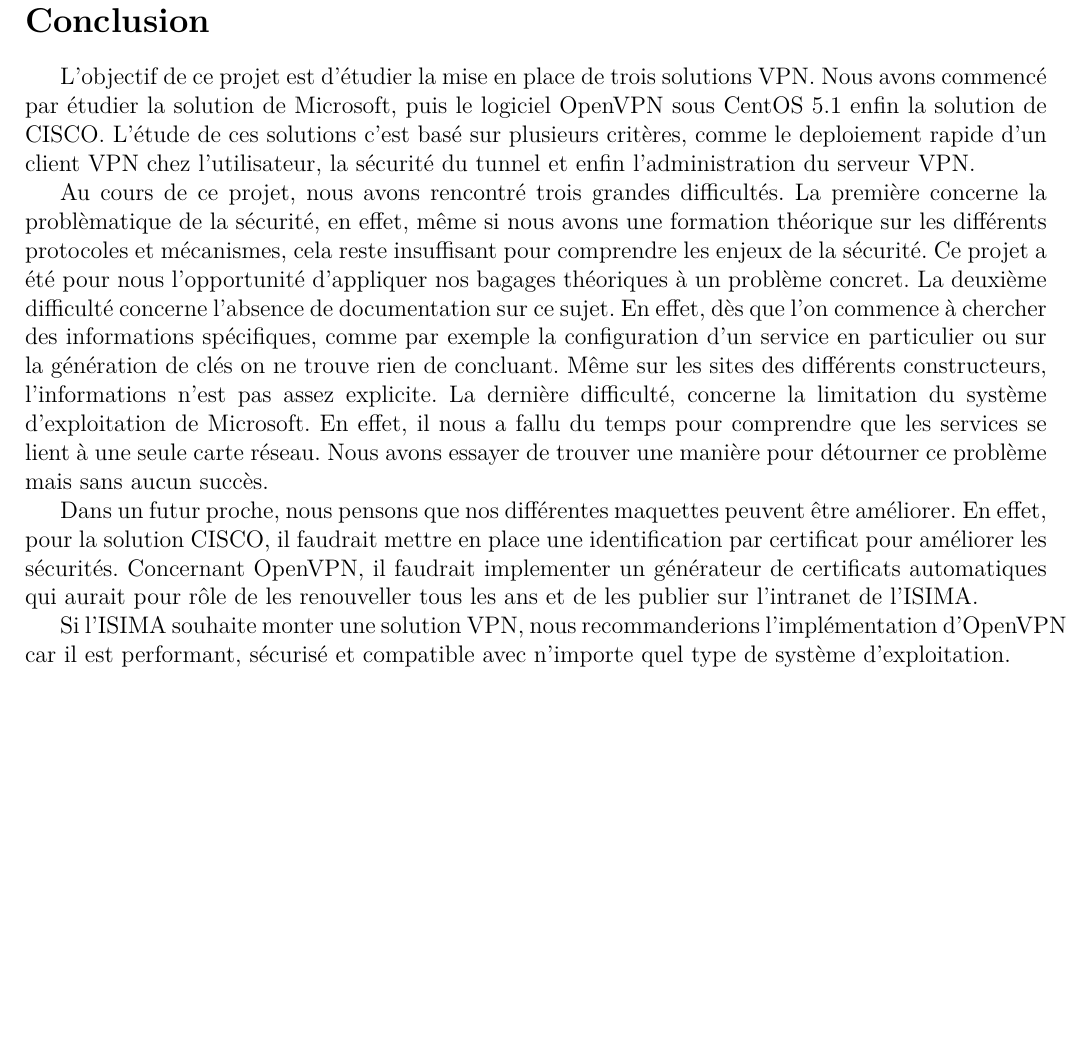
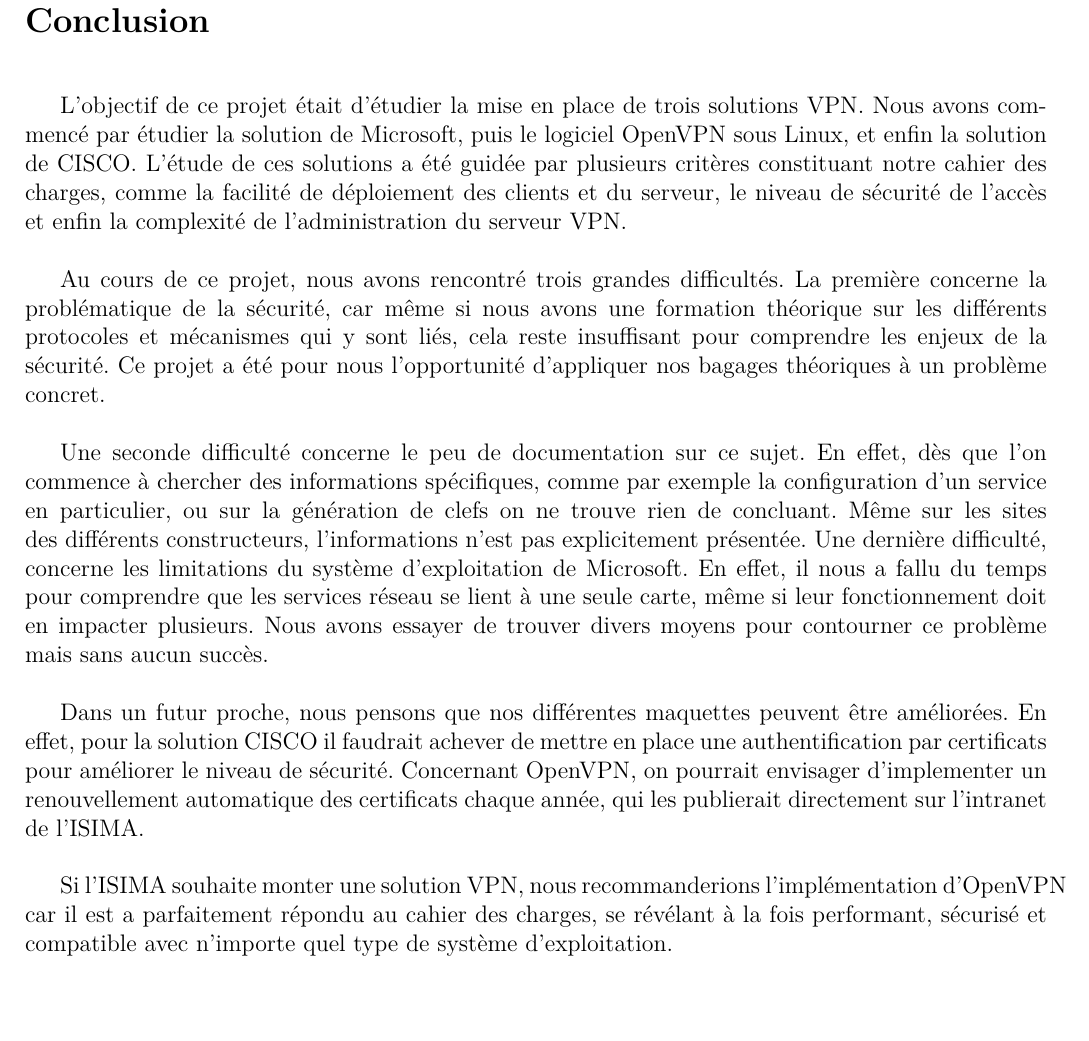
Before and after one commit to adyxax/zz3-projet, a LaTeX paper (rapport.tex, which reads conclusion.tex): part of page 42 of 45, cut so that both start at the same text. Compiled offline with pdfLaTeX.

Commit message:
conclusion.

```diff
--- a/conclusion.tex
+++ b/conclusion.tex
@@ -1,16 +1,25 @@
 \section*{Conclusion}
 \addcontentsline{toc}{section}{Conclusion}
 
-L'objectif de ce projet est d'étudier la mise en place de trois solutions VPN. Nous avons commencé par étudier la solution de Microsoft, puis le logiciel OpenVPN sous CentOS 5.1 enfin la solution de CISCO. L'étude de ces solutions c'est basé sur plusieurs critères, comme le deploiement rapide d'un client VPN chez l'utilisateur, la sécurité du tunnel et enfin l'administration du serveur VPN.
+~
 
-Au cours de ce projet, nous avons rencontré trois grandes difficultés. La première concerne la problèmatique de la sécurité, en effet, même si nous avons une formation théorique sur les différents protocoles et mécanismes, cela reste insuffisant pour comprendre les enjeux de la sécurité. Ce projet a été pour nous l'opportunité d'appliquer nos bagages théoriques à un problème concret.
-La deuxième difficulté concerne l'absence de documentation sur ce sujet. En effet, dès que l'on commence à chercher des informations spécifiques, comme par exemple la configuration d'un service en particulier ou sur la génération de clés on ne trouve rien de concluant. Même sur les sites des différents constructeurs, l'informations n'est pas assez explicite.
-La dernière difficulté, concerne la limitation du système d'exploitation de Microsoft. En effet, il nous a fallu du temps pour comprendre que les services se lient à une seule carte réseau. Nous avons essayer de trouver une manière pour détourner ce problème mais sans aucun succès.
+L'objectif de ce projet était d'étudier la mise en place de trois solutions VPN. Nous avons commencé par étudier la solution de Microsoft, puis le logiciel OpenVPN sous Linux, et enfin la solution de CISCO. L'étude de ces solutions a été guidée par plusieurs critères constituant notre cahier des charges, comme la facilité de déploiement des clients et du serveur, le niveau de sécurité de l'accès et enfin la complexité de l'administration du serveur VPN.
 
-Dans un futur proche, nous pensons que nos différentes maquettes peuvent être améliorer. En effet, pour la solution CISCO, il faudrait mettre en place une identification par certificat pour améliorer les sécurités. Concernant OpenVPN, il faudrait implementer un générateur de certificats automatiques qui aurait pour rôle de les renouveller tous les ans et de les publier sur l'intranet de l'ISIMA.
+~
 
+Au cours de ce projet, nous avons rencontré trois grandes difficultés. La première concerne la problématique de la sécurité, car même si nous avons une formation théorique sur les différents protocoles et mécanismes qui y sont liés, cela reste insuffisant pour comprendre les enjeux de la sécurité. Ce projet a été pour nous l'opportunité d'appliquer nos bagages théoriques à un problème concret.
 
-Si l'ISIMA souhaite monter une solution VPN, nous recommanderions l'implémentation d'OpenVPN car il est performant, sécurisé et compatible avec n'importe quel type de système d'exploitation.
+~
 
+Une seconde difficulté concerne le peu de documentation sur ce sujet. En effet, dès que l'on commence à chercher des informations spécifiques, comme par exemple la configuration d'un service en particulier, ou sur la génération de clefs on ne trouve rien de concluant. Même sur les sites des différents constructeurs, l'informations n'est pas explicitement présentée.
+Une dernière difficulté, concerne les limitations du système d'exploitation de Microsoft. En effet, il nous a fallu du temps pour comprendre que les services réseau se lient à une seule carte, même si leur fonctionnement doit en impacter plusieurs. Nous avons essayer de trouver divers moyens pour contourner ce problème mais sans aucun succès.
+
+~
+
+Dans un futur proche, nous pensons que nos différentes maquettes peuvent être améliorées. En effet, pour la solution CISCO il faudrait achever de mettre en place une authentification par certificats pour améliorer le niveau de sécurité. Concernant OpenVPN, on pourrait envisager d'implementer un renouvellement automatique des certificats chaque année, qui les publierait directement sur l'intranet de l'ISIMA.
+
+~
+
+Si l'ISIMA souhaite monter une solution VPN, nous recommanderions l'implémentation d'OpenVPN car il est a parfaitement répondu au cahier des charges, se révélant à la fois performant, sécurisé et compatible avec n'importe quel type de système d'exploitation.
 
 \pagebreak
```
